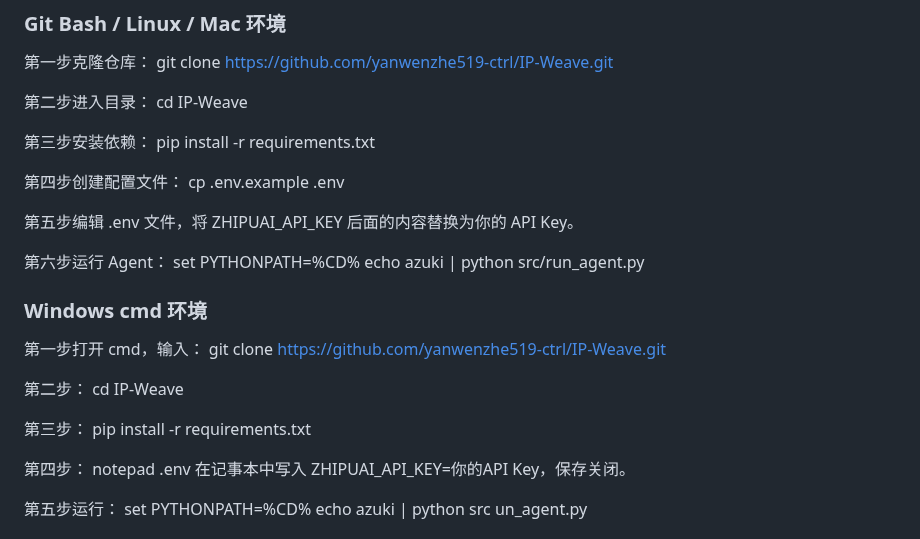
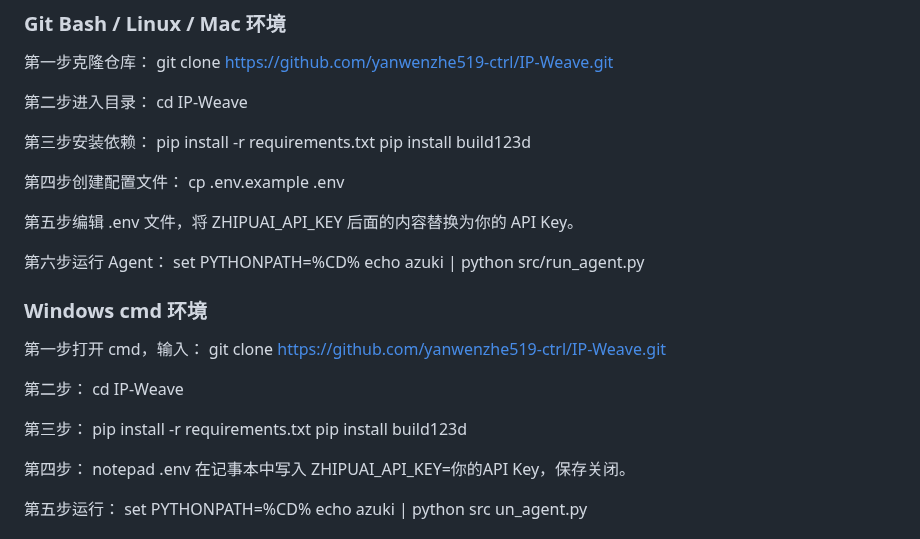
Before and after one commit to yanwenzhe519-ctrl/IP-Weave, a Markdown page: README.md, the part around the change. Rendered like a GitHub page.

Commit message:
add build123d to README

```diff
--- a/README.md
+++ b/README.md
@@ -116,6 +116,7 @@ cd IP-Weave
 
 第三步安装依赖：
 pip install -r requirements.txt
+pip install build123d
 
 第四步创建配置文件：
 cp .env.example .env
@@ -136,6 +137,7 @@ cd IP-Weave
 
 第三步：
 pip install -r requirements.txt
+pip install build123d
 
 第四步：
 notepad .env
```
